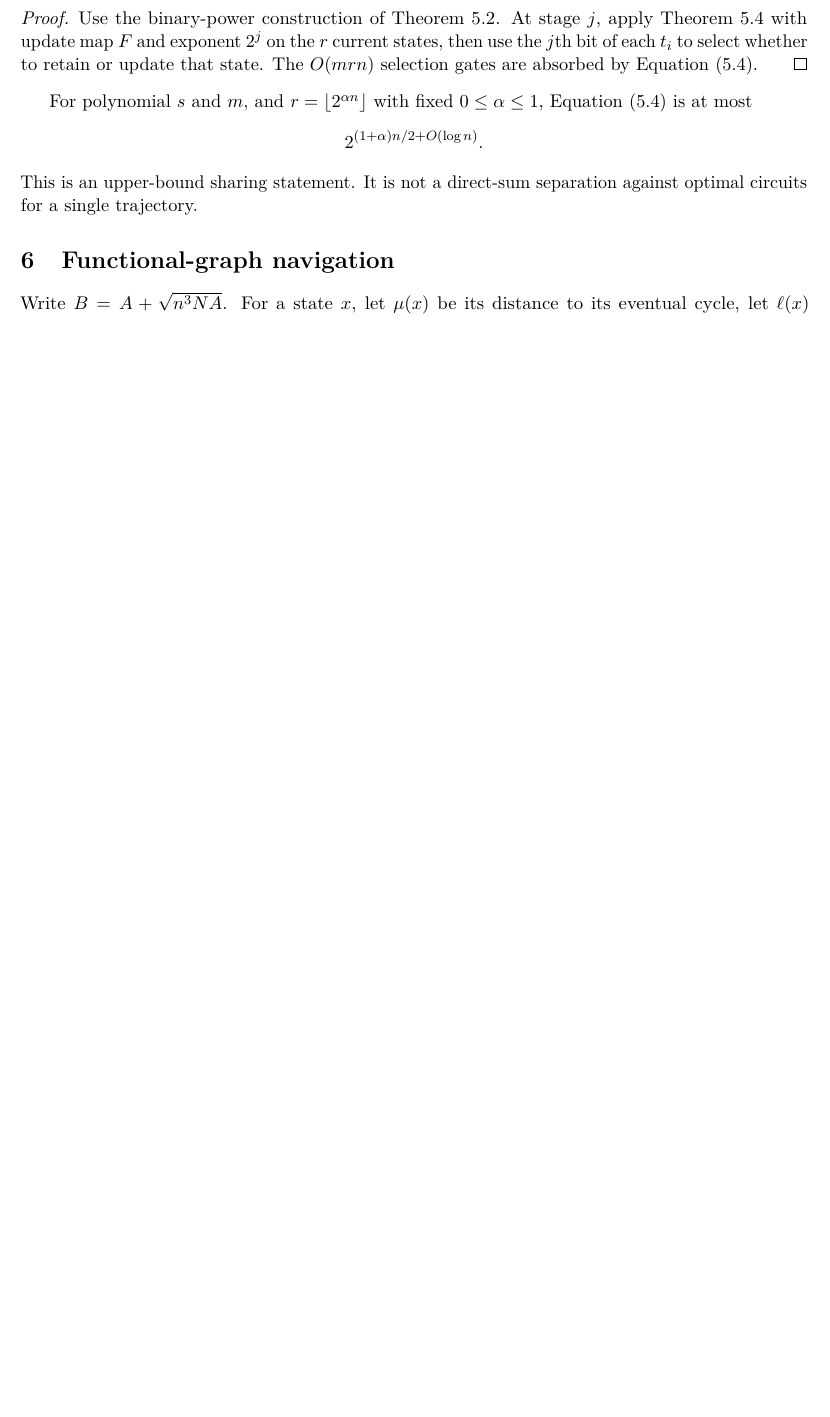
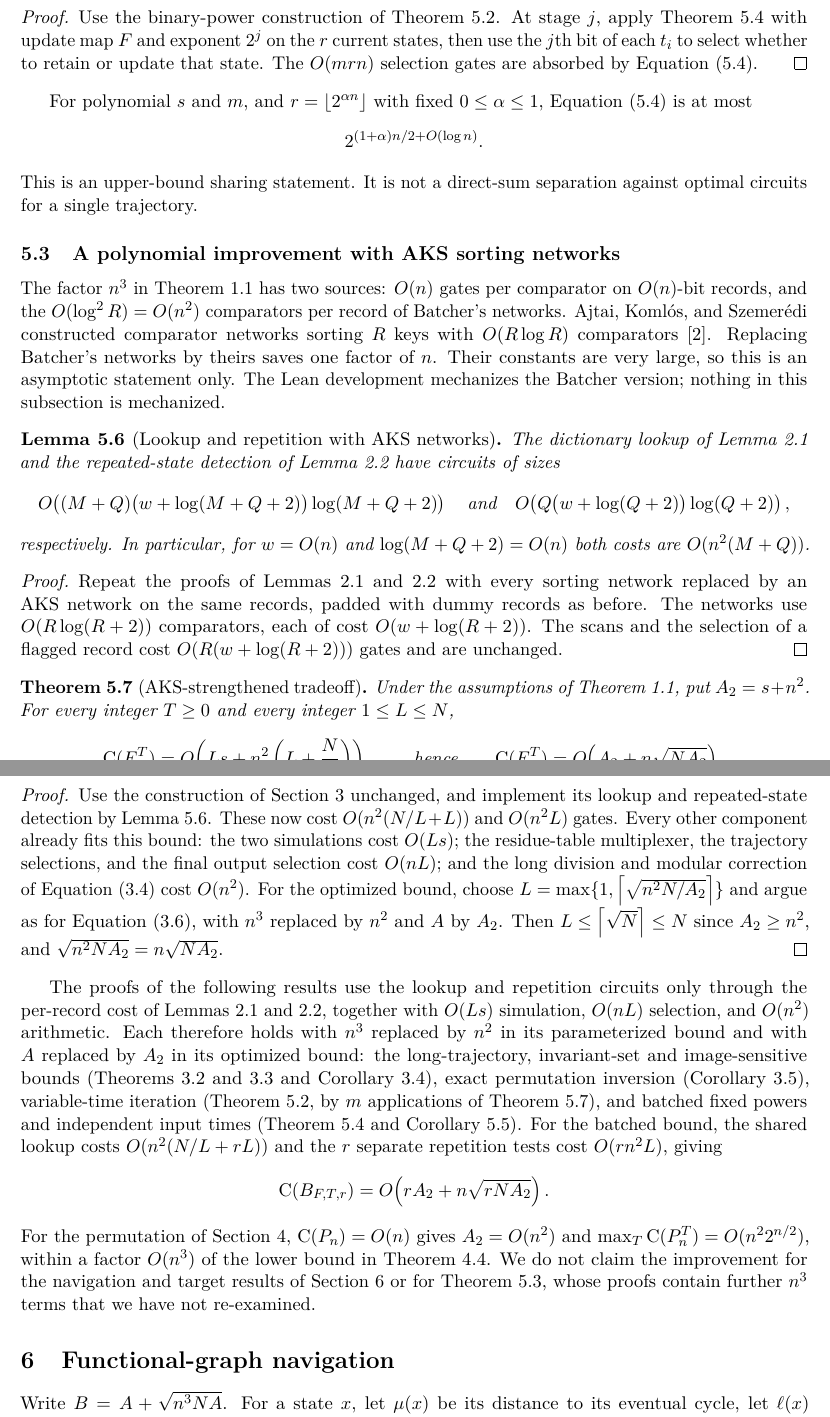
Before and after one commit to SamuelSchlesinger/iterating-functions, a LaTeX paper (iterated_function_circuits.tex): part of page 14 of 26 before the commit and two parts of pages 14 and 15 of 27 after it, the two joined at a grey line, cut so that both start at the same text, the shorter picture padded with empty space. Compiled offline with pdfLaTeX.

Commit message:
Add AKS-network tradeoff with A_2 = s + n^2
Replace Batcher's networks by Ajtai-Komlos-Szemeredi O(R log R)
comparator networks in the dictionary lookup and repeated-state
detection, saving one factor of n: C(F^T) = O(A_2 + n sqrt(N A_2))
with A_2 = s + n^2. New Section 6.3 (sec:aks) states the lemma and
theorem, checks that every other component already costs O(n^2) per
record, and lists the downstream results that inherit the bound.
The mechanized Batcher theorems are unchanged; the AKS version is a
prose theorem, not formalized. Add the AKS reference to both
bibliographies and update the AKS status notes in lean/README.md and
validation.txt.

Co-Authored-By: Claude Opus 5.5 <noreply@anthropic.com>

```diff
--- a/iterated_function_circuits.tex
+++ b/iterated_function_circuits.tex
@@ -1068,6 +1070,85 @@ $0\leq\alpha\leq 1$, \cref{eq:batch-variable} is at most
 \]
 This is an upper-bound sharing statement.  It is not a direct-sum
 separation against optimal circuits for a single trajectory.
+
+\subsection{A polynomial improvement with AKS sorting networks}
+\label{sec:aks}
+
+The factor $n^3$ in \cref{thm:main} has two sources: $O(n)$ gates per
+comparator on $O(n)$-bit records, and the $O(\log^2 R)=O(n^2)$ comparators
+per record of Batcher's networks.  Ajtai, Koml\'os, and Szemer\'edi
+constructed comparator networks sorting $R$ keys with $O(R\log R)$
+comparators~\cite{AKS83}.  Replacing Batcher's networks by theirs saves
+one factor of $n$.  Their constants are very large, so this is an
+asymptotic statement only.  The Lean development mechanizes the Batcher
+version; nothing in this subsection is mechanized.
+
+\begin{lemma}[Lookup and repetition with AKS networks]\label[lemma]{lem:lookup-aks}
+The dictionary lookup of \cref{lem:lookup} and the repeated-state detection
+of \cref{lem:repeat} have circuits of sizes
+\[
+  O\!\left((M+Q)\bigl(w+\log(M+Q+2)\bigr)\log(M+Q+2)\right)
+  \quad\text{and}\quad
+  O\!\left(Q\bigl(w+\log(Q+2)\bigr)\log(Q+2)\right),
+\]
+respectively.  In particular, for $w=O(n)$ and $\log(M+Q+2)=O(n)$ both
+costs are $O(n^2(M+Q))$.
+\end{lemma}
+
+\begin{proof}
+Repeat the proofs of \cref{lem:lookup,lem:repeat} with every sorting
+network replaced by an AKS network on the same records, padded with
+dummy records as before.  The networks use $O(R\log(R+2))$ comparators,
+each of cost $O(w+\log(R+2))$.  The scans and the selection of a
+flagged record cost $O(R(w+\log(R+2)))$ gates and are unchanged.
+\end{proof}
+
+\begin{theorem}[AKS-strengthened tradeoff]\label{thm:aks}
+Under the assumptions of \cref{thm:main}, put $A_2=s+n^2$.  For every
+integer $T\geq0$ and every integer $1\leq L\leq N$,
+\[
+  \CC(F^T)=O\!\left(Ls+n^2\left(L+\frac NL\right)\right),
+  \qquad\text{hence}\qquad
+  \CC(F^T)=O\!\left(A_2+n\sqrt{NA_2}\right).
+\]
+\end{theorem}
+
+\begin{proof}
+Use the construction of \cref{sec:fixed} unchanged, and implement its
+lookup and repeated-state detection by \cref{lem:lookup-aks}.  These now
+cost $O(n^2(N/L+L))$ and $O(n^2L)$ gates.  Every other component already
+fits this bound: the two simulations cost $O(Ls)$; the residue-table
+multiplexer, the trajectory selections, and the final output selection
+cost $O(nL)$; and the long division and modular correction of
+\cref{eq:period} cost $O(n^2)$.  For the optimized bound, choose
+$L=\max\{1,\ceil{\sqrt{n^2N/A_2}}\}$ and argue as for
+\cref{eq:L-choice}, with $n^3$ replaced by $n^2$ and $A$ by $A_2$.
+Then $L\leq\ceil{\sqrt N}\leq N$ since $A_2\geq n^2$, and
+$\sqrt{n^2NA_2}=n\sqrt{NA_2}$.
+\end{proof}
+
+The proofs of the following results use the lookup and repetition
+circuits only through the per-record cost of \cref{lem:lookup,lem:repeat},
+together with $O(Ls)$ simulation, $O(nL)$ selection, and $O(n^2)$
+arithmetic.  Each therefore holds with $n^3$ replaced by $n^2$ in its
+parameterized bound and with $A$ replaced by $A_2$ in its optimized bound:
+the long-trajectory, invariant-set and image-sensitive bounds
+(\cref{thm:active-mass,thm:invariant,cor:image}), exact permutation
+inversion (\cref{cor:inverse}), variable-time iteration
+(\cref{thm:variable}, by $m$ applications of \cref{thm:aks}), and batched
+fixed powers and independent input times
+(\cref{thm:batch,cor:batch-variable}).  For the batched bound, the shared
+lookup costs $O(n^2(N/L+rL))$ and the $r$ separate repetition tests cost
+$O(rn^2L)$, giving
+\[
+  \CC(B_{F,T,r})=O\!\left(rA_2+n\sqrt{rNA_2}\right).
+\]
+For the permutation of \cref{sec:lower}, $\CC(P_n)=O(n)$ gives $A_2=O(n^2)$
+and $\max_T\CC(P_n^T)=O(n^22^{n/2})$, within a factor $O(n^3)$ of the
+lower bound in \cref{thm:lower}.  We do not claim the improvement for the
+navigation and target results of \cref{sec:structure} or for
+\cref{thm:long-time}, whose proofs contain further $n^3$ terms that we
+have not re-examined.
 
 \section{Functional-graph navigation}\label{sec:structure}
 
```
Also changed, not shown: references.bib (+9 -0 lines), validation.txt (+3 -3 lines), lean/README.md, iterated_function_circuits.tex (11 more changed lines).
